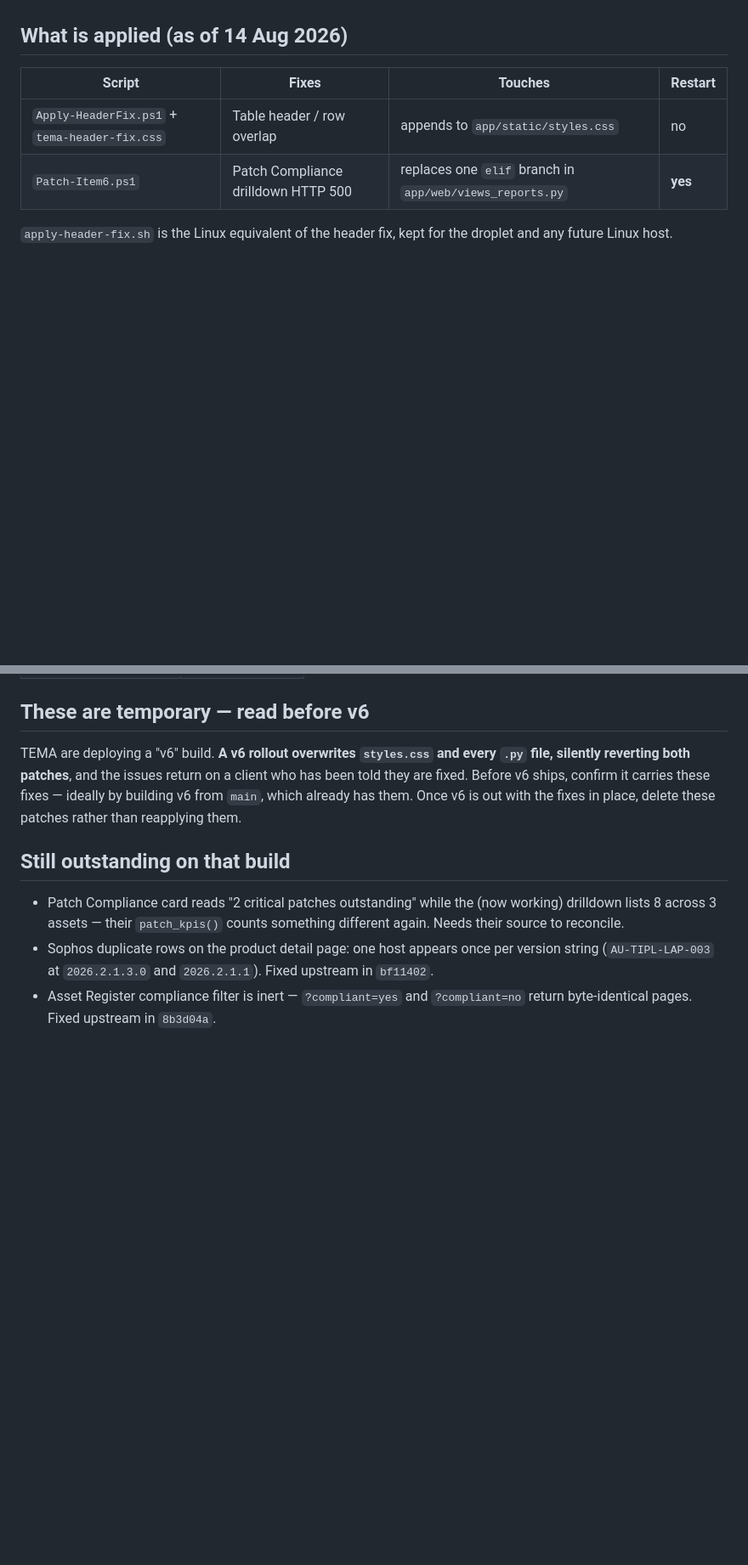
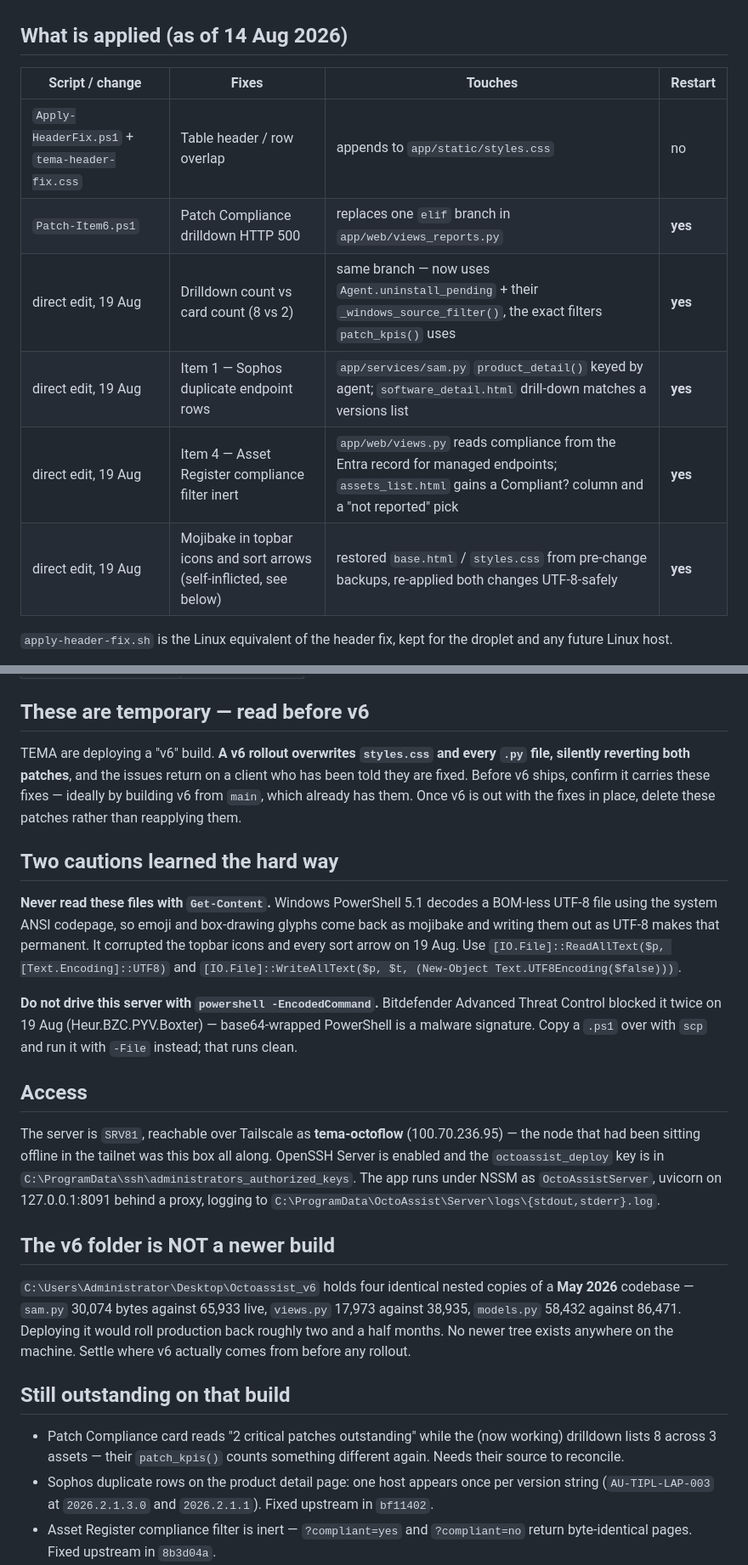
Before and after one commit to subscriptionsthirdoctopus-hash/octoassist, a Markdown page: deploy/tema/README.md, 2 parts joined by grey strips. Shown at 85% size. Drawn GitHub-style; blank space fills up the shorter version.

Commit message:
deploy(tema): record items 1, 4 and the drilldown count fix, applied directly
With SSH access to SRV81 over Tailscale these went in against their real
source rather than blind, each tested locally against their own module before
upload and each backed up on the server.

  Item 1 — Sophos duplicate rows. Their product_detail() emitted one row per
  registry entry, so AU-TIPL-LAP-003 appeared twice, once per version string
  Sophos reports. Now keyed by agent id with versions joined into the single
  row. Their software_detail.html drill-down matched versions with e.v ===
  ver, which a joined string would have broken, so the endpoint data carries a
  versions list and the filter matches against it. Verified against a fixture
  built from the live data: six registry entries collapse to three endpoint
  rows, x86/x64 pairs collapse to one version, and the version breakdown
  counts endpoints rather than registry keys.

  Item 4 — the Compliance filter was applied only to the Entra-discovered
  loop, so the managed table and its count were identical for every pick.
  Managed endpoints now read their verdict from the Entra record via the same
  hostname convention their code already uses, both loops share one predicate,
  and the template gains a Compliant? column and a "not reported" pick so the
  nullable third state is reachable.

  Drilldown count — my earlier fix scoped the list to critical + Windows +
  unresolved but omitted Agent.uninstall_pending, which their patch_kpis()
  applies, so the card read 2 against a list of 8. Both now use the same
  filters, including their own _windows_source_filter().

Also records two things worth not repeating: Get-Content corrupts these
UTF-8 files under PowerShell 5.1, which is how the topbar icons got mangled;
and -EncodedCommand trips Bitdefender ATC on this host.

And the finding that matters most for next week: the Octoassist_v6 folder is
four copies of a May codebase, older than production, not a newer build.

Co-Authored-By: Claude Opus 5 <noreply@anthropic.com>

```diff
--- a/deploy/tema/README.md
+++ b/deploy/tema/README.md
@@ -20,10 +20,14 @@ Only 443 is open on that host — no SSH from outside. Access is RDP on
 
 ## What is applied (as of 14 Aug 2026)
 
-| Script | Fixes | Touches | Restart |
+| Script / change | Fixes | Touches | Restart |
 |---|---|---|---|
 | `Apply-HeaderFix.ps1` + `tema-header-fix.css` | Table header / row overlap | appends to `app/static/styles.css` | no |
 | `Patch-Item6.ps1` | Patch Compliance drilldown HTTP 500 | replaces one `elif` branch in `app/web/views_reports.py` | **yes** |
+| direct edit, 19 Aug | Drilldown count vs card count (8 vs 2) | same branch — now uses `Agent.uninstall_pending` + their `_windows_source_filter()`, the exact filters `patch_kpis()` uses | **yes** |
+| direct edit, 19 Aug | Item 1 — Sophos duplicate endpoint rows | `app/services/sam.py` `product_detail()` keyed by agent; `software_detail.html` drill-down matches a versions list | **yes** |
+| direct edit, 19 Aug | Item 4 — Asset Register compliance filter inert | `app/web/views.py` reads compliance from the Entra record for managed endpoints; `assets_list.html` gains a Compliant? column and a "not reported" pick | **yes** |
+| direct edit, 19 Aug | Mojibake in topbar icons and sort arrows (self-inflicted, see below) | restored `base.html` / `styles.css` from pre-change backups, re-applied both changes UTF-8-safely | **yes** |
 
 `apply-header-fix.sh` is the Linux equivalent of the header fix, kept for the
 droplet and any future Linux host.
@@ -53,6 +57,38 @@ who has been told they are fixed. Before v6 ships, confirm it carries these
 fixes — ideally by building v6 from `main`, which already has them. Once v6 is
 out with the fixes in place, delete these patches rather than reapplying them.
 
+## Two cautions learned the hard way
+
+**Never read these files with `Get-Content`.** Windows PowerShell 5.1 decodes a
+BOM-less UTF-8 file using the system ANSI codepage, so emoji and box-drawing
+glyphs come back as mojibake and writing them out as UTF-8 makes that
+permanent. It corrupted the topbar icons and every sort arrow on 19 Aug. Use
+`[IO.File]::ReadAllText($p, [Text.Encoding]::UTF8)` and
+`[IO.File]::WriteAllText($p, $t, (New-Object Text.UTF8Encoding($false)))`.
+
+**Do not drive this server with `powershell -EncodedCommand`.** Bitdefender
+Advanced Threat Control blocked it twice on 19 Aug (Heur.BZC.PYV.Boxter) —
+base64-wrapped PowerShell is a malware signature. Copy a `.ps1` over with
+`scp` and run it with `-File` instead; that runs clean.
+
+## Access
+
+The server is `SRV81`, reachable over Tailscale as **tema-octoflow**
+(100.70.236.95) — the node that had been sitting offline in the tailnet was
+this box all along. OpenSSH Server is enabled and the `octoassist_deploy` key
+is in `C:\ProgramData\ssh\administrators_authorized_keys`. The app runs under
+NSSM as `OctoAssistServer`, uvicorn on 127.0.0.1:8091 behind a proxy, logging
+to `C:\ProgramData\OctoAssist\Server\logs\{stdout,stderr}.log`.
+
+## The v6 folder is NOT a newer build
+
+`C:\Users\Administrator\Desktop\Octoassist_v6` holds four identical nested
+copies of a **May 2026** codebase — `sam.py` 30,074 bytes against 65,933 live,
+`views.py` 17,973 against 38,935, `models.py` 58,432 against 86,471. Deploying
+it would roll production back roughly two and a half months. No newer tree
+exists anywhere on the machine. Settle where v6 actually comes from before any
+rollout.
+
 ## Still outstanding on that build
 
 - Patch Compliance card reads "2 critical patches outstanding" while the
```
